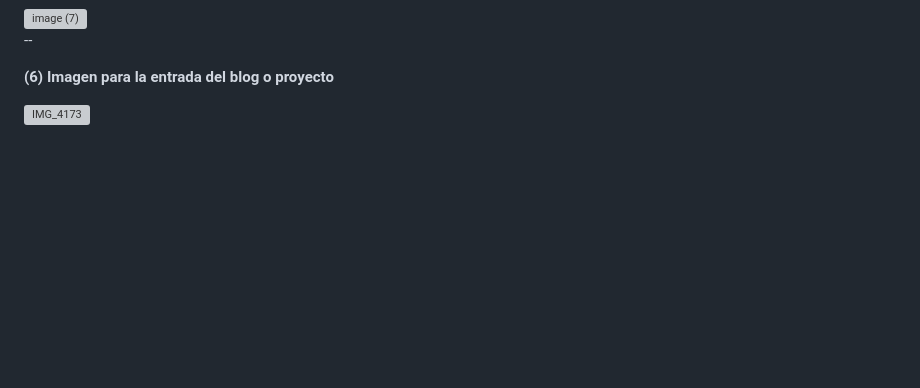
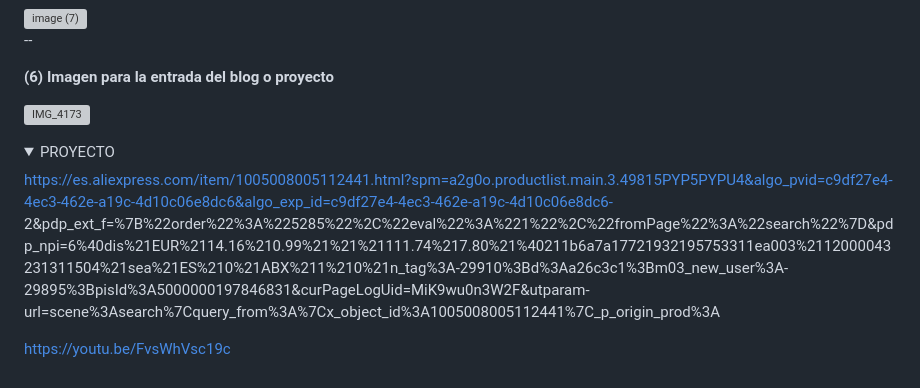
Before and after one commit to valalj88/Web-de-recetas-con-buscador-inteligente, a Markdown page: README.md, the part around the change. Rendered like a GitHub page; folded sections open; blank space fills up the shorter version; grey boxes are pictures that could not be loaded.

Commit message:
Update README with project details and links
Added project details and links to README.

```diff
--- a/README.md
+++ b/README.md
@@ -2190,6 +2190,13 @@ server.send(404,"text/plain", "No hay respuesta");
 
 ![IMG_4173](https://github.com/user-attachments/assets/8c7457c7-f19e-4d28-9e9d-a97222a2cd94)
 
-
-</details>
-</details>
+<details>
+	<summary>PROYECTO</summary>
+
+https://es.aliexpress.com/item/1005008005112441.html?spm=a2g0o.productlist.main.3.49815PYP5PYPU4&algo_pvid=c9df27e4-4ec3-462e-a19c-4d10c06e8dc6&algo_exp_id=c9df27e4-4ec3-462e-a19c-4d10c06e8dc6-		2&pdp_ext_f=%7B%22order%22%3A%225285%22%2C%22eval%22%3A%221%22%2C%22fromPage%22%3A%22search%22%7D&pdp_npi=6%40dis%21EUR%2114.16%210.99%21%21%21111.74%217.80%21%40211b6a7a17721932195753311ea003%2112000043231311504%21sea%21ES%210%21ABX%211%210%21n_tag%3A-29910%3Bd%3Aa26c3c1%3Bm03_new_user%3A-29895%3BpisId%3A5000000197846831&curPageLogUid=MiK9wu0n3W2F&utparam-url=scene%3Asearch%7Cquery_from%3A%7Cx_object_id%3A1005008005112441%7C_p_origin_prod%3A
+
+https://youtu.be/FvsWhVsc19c
+
+</details>
+</details>
+</details>
```
